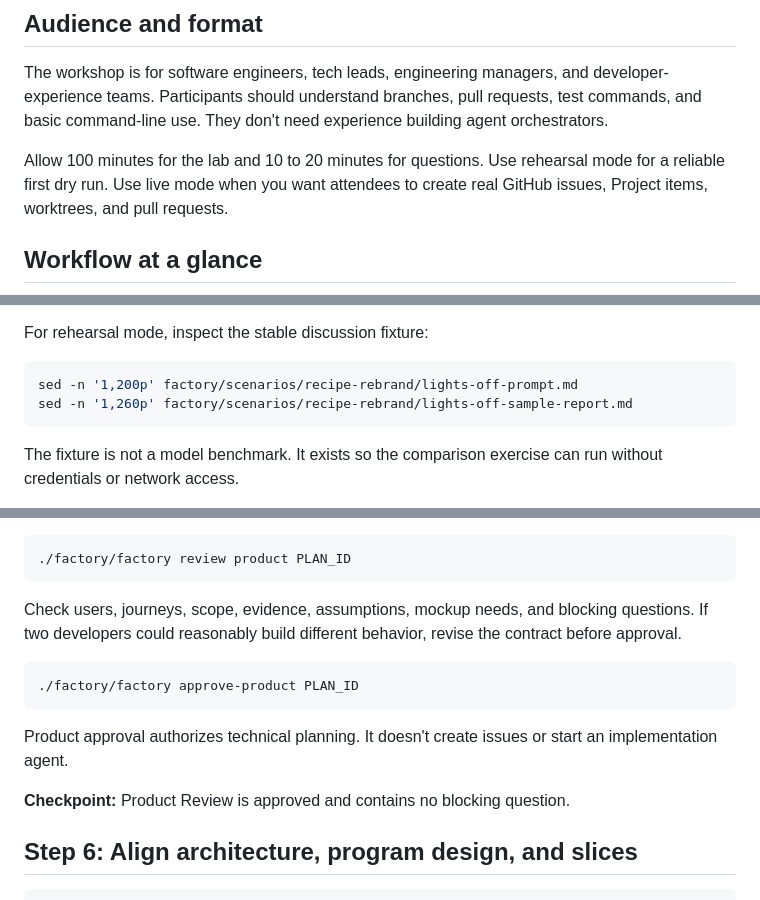
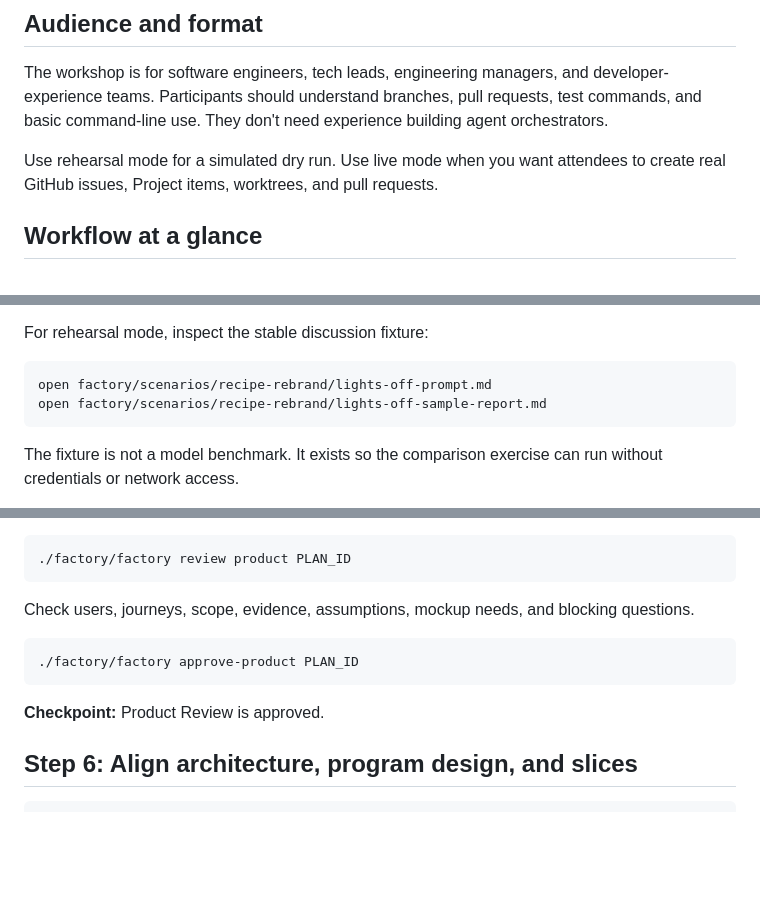
Before and after one commit to giolaq/testcodexws, a Markdown page: factory/WORKSHOP_OUTLINE.md, 3 parts joined by grey strips. Rendered like a GitHub page; blank space fills up the shorter version.

````diff
--- a/factory/WORKSHOP_OUTLINE.md
+++ b/factory/WORKSHOP_OUTLINE.md
@@ -28,8 +25,7 @@ developer-experience teams. Participants should understand branches, pull
 requests, test commands, and basic command-line use. They don't need experience
 building agent orchestrators.
 
-Allow 100 minutes for the lab and 10 to 20 minutes for questions. Use rehearsal
-mode for a reliable first dry run. Use live mode when you want attendees to
+Use rehearsal mode for a simulated dry run. Use live mode when you want attendees to
 create real GitHub issues, Project items, worktrees, and pull requests.
 
 ## Workflow at a glance
@@ -206,8 +202,8 @@ runs. Record questions and stops as observations.
 For rehearsal mode, inspect the stable discussion fixture:
 
 ```sh
-sed -n '1,200p' factory/scenarios/recipe-rebrand/lights-off-prompt.md
-sed -n '1,260p' factory/scenarios/recipe-rebrand/lights-off-sample-report.md
+open factory/scenarios/recipe-rebrand/lights-off-prompt.md
+open factory/scenarios/recipe-rebrand/lights-off-sample-report.md
 ```
 
 The fixture is not a model benchmark. It exists so the comparison exercise can
@@ -235,17 +231,13 @@ Save the printed `PLAN_ID`, then review the product contract:
 ```
 
 Check users, journeys, scope, evidence, assumptions, mockup needs, and blocking
-questions. If two developers could reasonably build different behavior, revise
-the contract before approval.
+questions.
 
 ```sh
 ./factory/factory approve-product PLAN_ID
 ```
 
-Product approval authorizes technical planning. It doesn't create issues or
-start an implementation agent.
-
-**Checkpoint:** Product Review is approved and contains no blocking question.
+**Checkpoint:** Product Review is approved.
 
 ## Step 6: Align architecture, program design, and slices
 
````
Also changed, not shown: other parts of factory/WORKSHOP_OUTLINE.md (+9 -35 lines).
